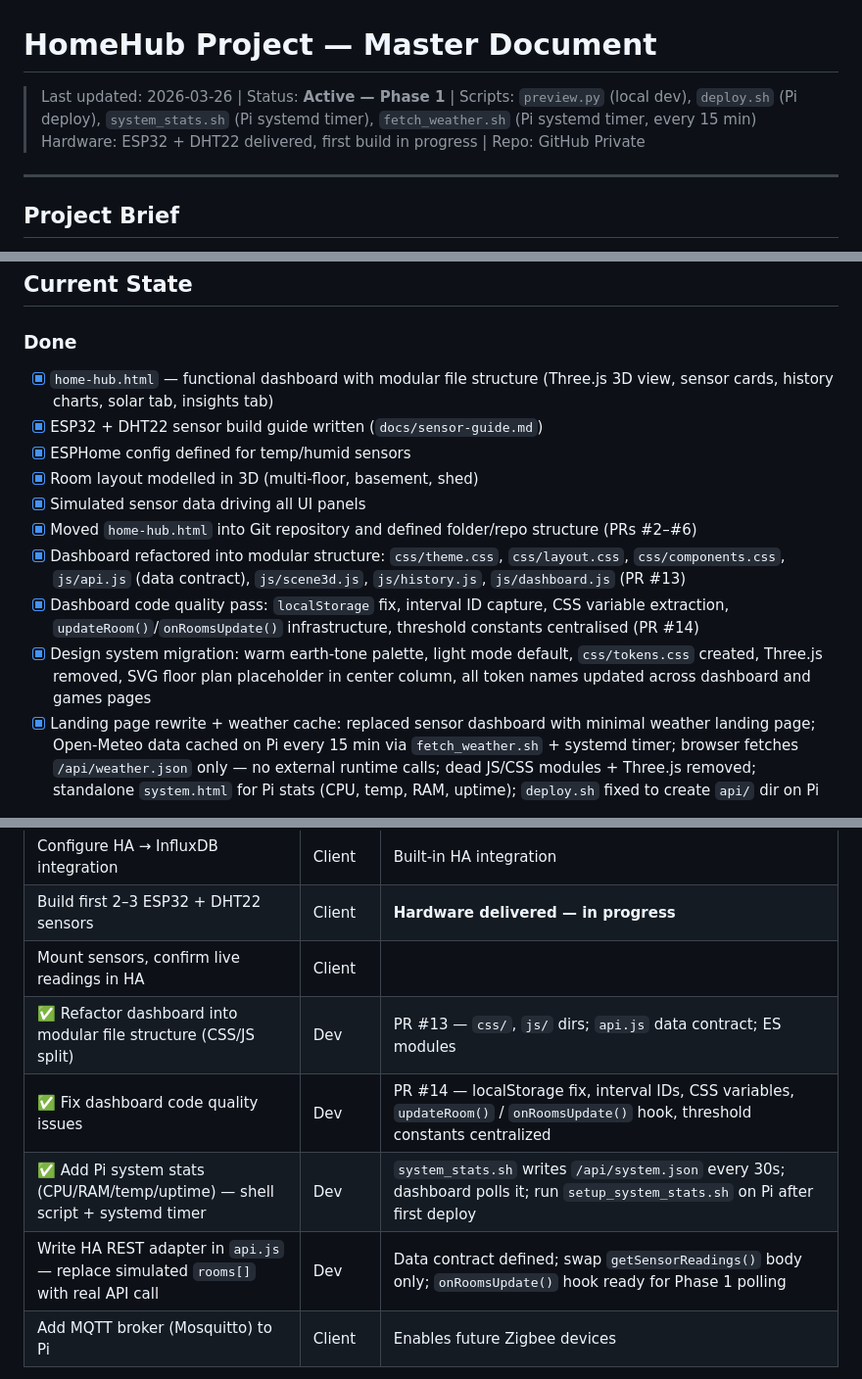
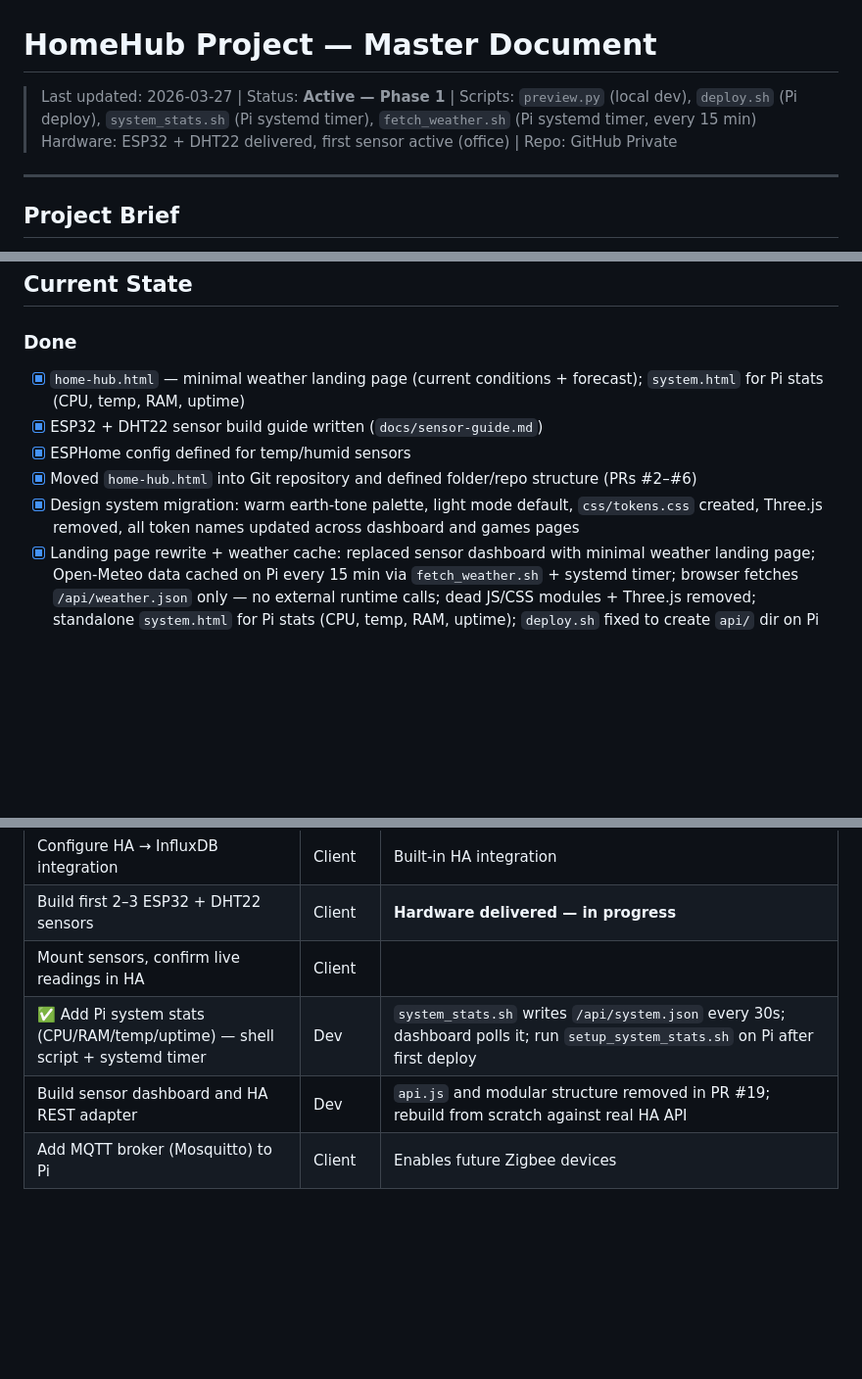
Before and after one commit to sethpthomas91/homehub, a Markdown page: docs/project-spec.md, 3 parts joined by grey strips. Shown at 98% size. Rendered like a GitHub page; blank space fills up the shorter version.

Commit message:
Fix project-spec.md to reflect current repo state (#21)
Remove references to deleted files (api.js, scene3d.js, history.js,
modular CSS) and features (3D view, sensor cards) that were removed in
PR #19. Update Done list, Phase 1 roadmap, privacy rules, sensor
inventory, and reference links to match what actually exists today.

Co-authored-by: Claude Sonnet 4.6 <noreply@anthropic.com>

```diff
--- a/docs/project-spec.md
+++ b/docs/project-spec.md
@@ -1,7 +1,7 @@
 
 # HomeHub Project — Master Document
-> Last updated: 2026-03-26 | Status: **Active — Phase 1** | Scripts: `preview.py` (local dev), `deploy.sh` (Pi deploy), `system_stats.sh` (Pi systemd timer), `fetch_weather.sh` (Pi systemd timer, every 15 min)
-> Hardware: ESP32 + DHT22 delivered, first build in progress | Repo: GitHub Private
+> Last updated: 2026-03-27 | Status: **Active — Phase 1** | Scripts: `preview.py` (local dev), `deploy.sh` (Pi deploy), `system_stats.sh` (Pi systemd timer), `fetch_weather.sh` (Pi systemd timer, every 15 min)
+> Hardware: ESP32 + DHT22 delivered, first sensor active (office) | Repo: GitHub Private
 
 ---
 
@@ -62,15 +62,11 @@ A self-hosted home environment monitoring system running on a Raspberry Pi. The
 ## Current State
 
 ### Done
-- [x] `home-hub.html` — functional dashboard with modular file structure (Three.js 3D view, sensor cards, history charts, solar tab, insights tab)
+- [x] `home-hub.html` — minimal weather landing page (current conditions + forecast); `system.html` for Pi stats (CPU, temp, RAM, uptime)
 - [x] ESP32 + DHT22 sensor build guide written (`docs/sensor-guide.md`)
 - [x] ESPHome config defined for temp/humid sensors
-- [x] Room layout modelled in 3D (multi-floor, basement, shed)
-- [x] Simulated sensor data driving all UI panels
 - [x] Moved `home-hub.html` into Git repository and defined folder/repo structure (PRs #2–#6)
-- [x] Dashboard refactored into modular structure: `css/theme.css`, `css/layout.css`, `css/components.css`, `js/api.js` (data contract), `js/scene3d.js`, `js/history.js`, `js/dashboard.js` (PR #13)
-- [x] Dashboard code quality pass: `localStorage` fix, interval ID capture, CSS variable extraction, `updateRoom()`/`onRoomsUpdate()` infrastructure, threshold constants centralised (PR #14)
-- [x] Design system migration: warm earth-tone palette, light mode default, `css/tokens.css` created, Three.js removed, SVG floor plan placeholder in center column, all token names updated across dashboard and games pages
+- [x] Design system migration: warm earth-tone palette, light mode default, `css/tokens.css` created, Three.js removed, all token names updated across dashboard and games pages
 - [x] Landing page rewrite + weather cache: replaced sensor dashboard with minimal weather landing page; Open-Meteo data cached on Pi every 15 min via `fetch_weather.sh` + systemd timer; browser fetches `/api/weather.json` only — no external runtime calls; dead JS/CSS modules + Three.js removed; standalone `system.html` for Pi stats (CPU, temp, RAM, uptime); `deploy.sh` fixed to create `api/` dir on Pi
 
 ### Not Started
@@ -113,10 +109,8 @@ These are non-negotiable constraints that apply to every phase and every compone
 | Configure HA → InfluxDB integration | Client | Built-in HA integration |
 | Build first 2–3 ESP32 + DHT22 sensors | Client | **Hardware delivered — in progress** |
 | Mount sensors, confirm live readings in HA | Client | |
-| ✅ Refactor dashboard into modular file structure (CSS/JS split) | Dev | PR #13 — `css/`, `js/` dirs; `api.js` data contract; ES modules |
-| ✅ Fix dashboard code quality issues | Dev | PR #14 — localStorage fix, interval IDs, CSS variables, `updateRoom()` / `onRoomsUpdate()` hook, threshold constants centralized |
 | ✅ Add Pi system stats (CPU/RAM/temp/uptime) — shell script + systemd timer | Dev | `system_stats.sh` writes `/api/system.json` every 30s; dashboard polls it; run `setup_system_stats.sh` on Pi after first deploy |
-| Write HA REST adapter in `api.js` — replace simulated `rooms[]` with real API call | Dev | Data contract defined; swap `getSensorReadings()` body only; `onRoomsUpdate()` hook ready for Phase 1 polling |
+| Build sensor dashboard and HA REST adapter | Dev | `api.js` and modular structure removed in PR #19; rebuild from scratch against real HA API |
 | Add MQTT broker (Mosquitto) to Pi | Client | Enables future Zigbee devices |
 
 **Phase 1 exit criteria:** At least 3 real sensors reporting live to the dashboard. History tab logging real data to InfluxDB.
```
Also changed, not shown: other parts of docs/project-spec.md (+3 -3 lines).
